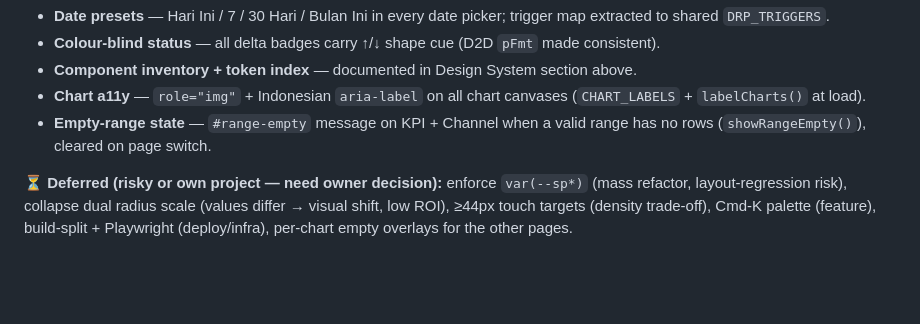
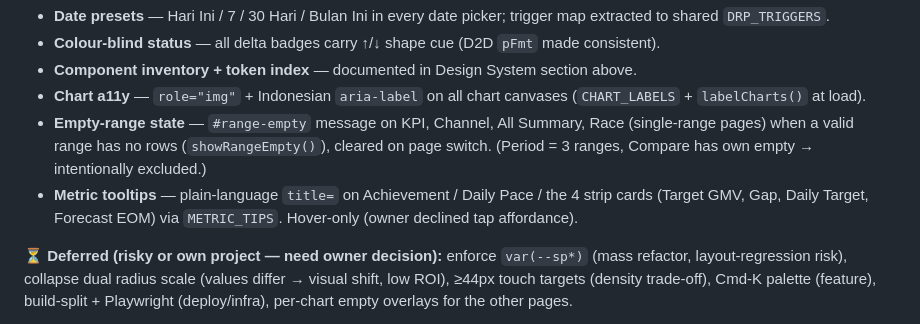
Before and after one commit to fikrihaddad198-sys/Sales-Dashboard, a Markdown page: CLAUDE.md, the part around the change. Rendered like a GitHub page; blank space fills up the shorter version.

Commit message:
docs: mark empty-range extension + metric tooltips done

```diff
--- a/CLAUDE.md
+++ b/CLAUDE.md
@@ -252,7 +252,8 @@ Full audit artifact: https://claude.ai/code/artifact/bc0ba79f-aca3-435f-a2b1-47f
 - **Colour-blind status** — all delta badges carry ↑/↓ shape cue (D2D `pFmt` made consistent).
 - **Component inventory + token index** — documented in Design System section above.
 - **Chart a11y** — `role="img"` + Indonesian `aria-label` on all chart canvases (`CHART_LABELS` + `labelCharts()` at load).
-- **Empty-range state** — `#range-empty` message on KPI + Channel when a valid range has no rows (`showRangeEmpty()`), cleared on page switch.
+- **Empty-range state** — `#range-empty` message on KPI, Channel, All Summary, Race (single-range pages) when a valid range has no rows (`showRangeEmpty()`), cleared on page switch. (Period = 3 ranges, Compare has own empty → intentionally excluded.)
+- **Metric tooltips** — plain-language `title=` on Achievement / Daily Pace / the 4 strip cards (Target GMV, Gap, Daily Target, Forecast EOM) via `METRIC_TIPS`. Hover-only (owner declined tap affordance).
 
 **⏳ Deferred (risky or own project — need owner decision):** enforce `var(--sp*)` (mass refactor, layout-regression risk), collapse dual radius scale (values differ → visual shift, low ROI), ≥44px touch targets (density trade-off), Cmd-K palette (feature), build-split + Playwright (deploy/infra), per-chart empty overlays for the other pages.
 
```
